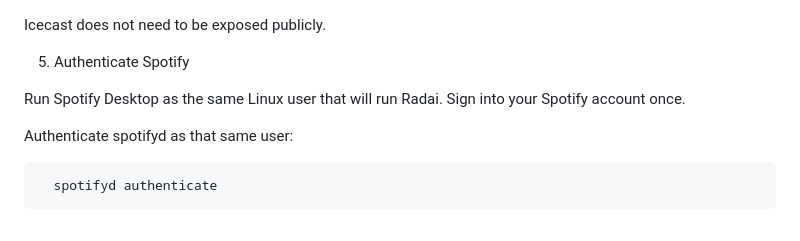
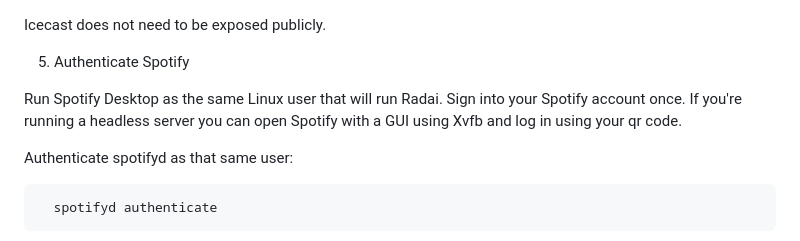
Before and after one commit to MathiasMagambo/radai, a Markdown page: README.md, the part around the change. Drawn GitHub-style.

```diff
--- a/README.md
+++ b/README.md
@@ -169,7 +169,7 @@ This is only for the main features and updates. Everything else is in FEATURES.m
 
  5. Authenticate Spotify
 
- Run Spotify Desktop as the same Linux user that will run Radai. Sign into your Spotify account once.
+ Run Spotify Desktop as the same Linux user that will run Radai. Sign into your Spotify account once. If you're running a headless server you can open Spotify with a GUI using Xvfb and log in using your qr code.
 
  Authenticate spotifyd as that same user:
 
```
